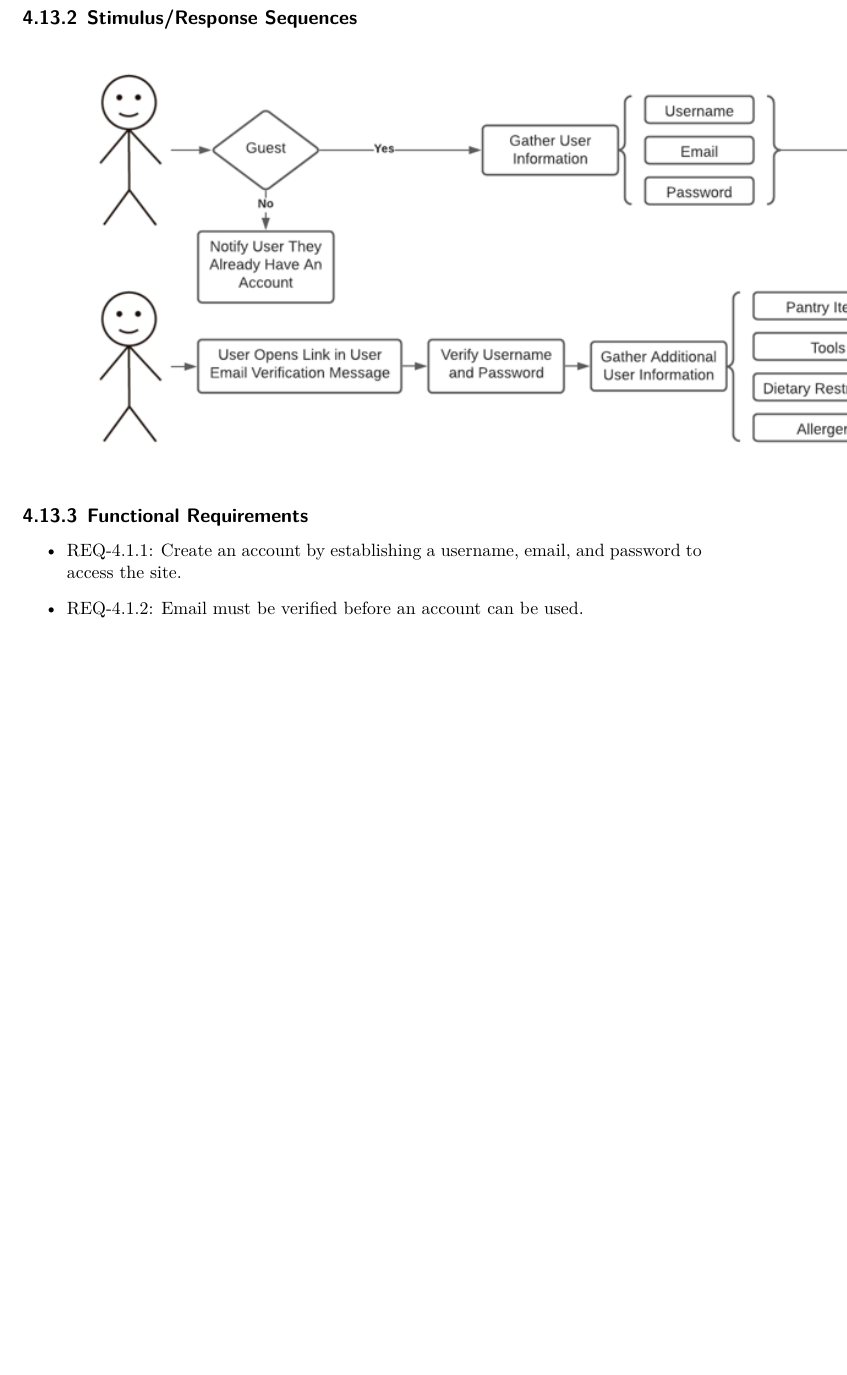
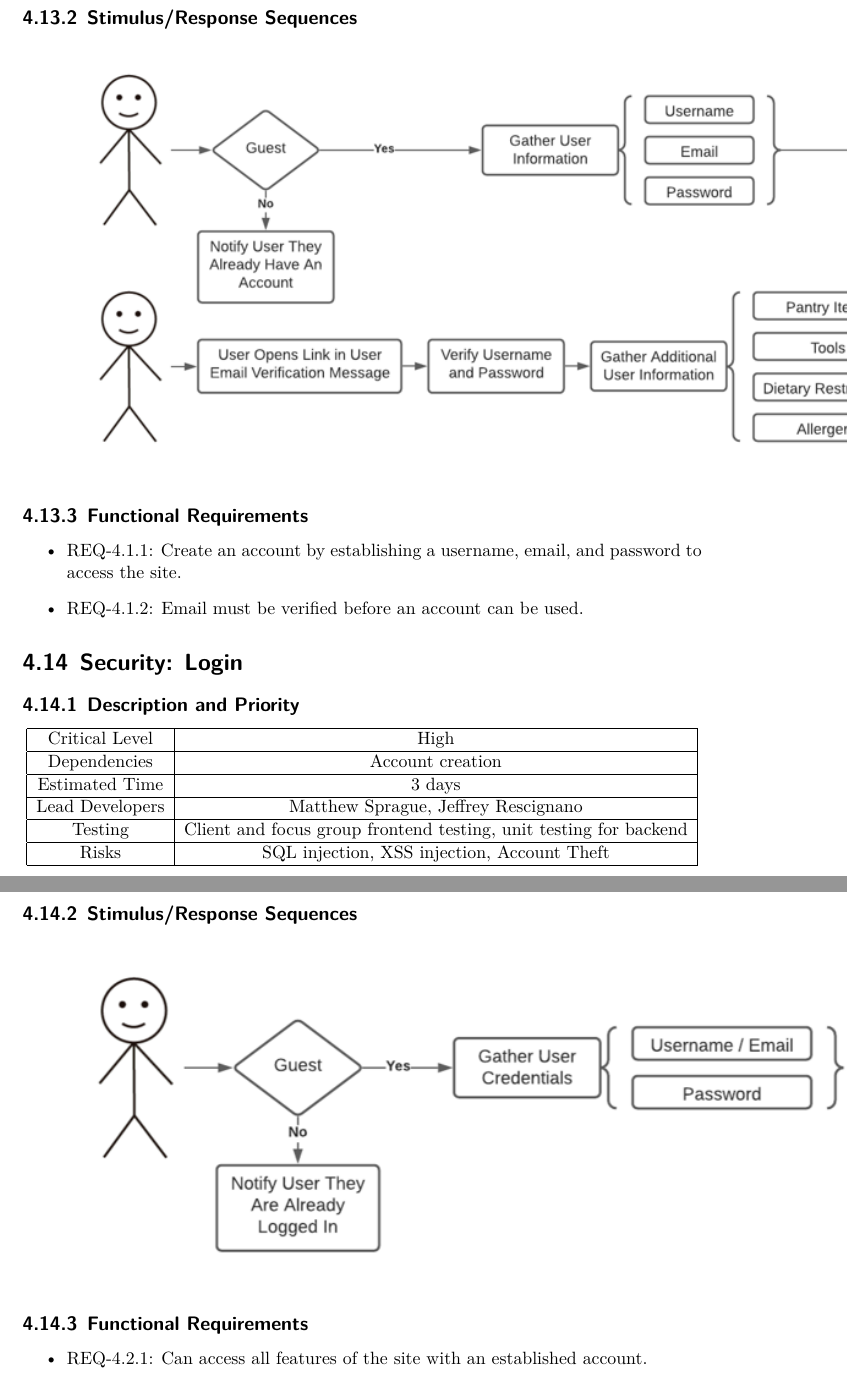
Before and after one commit to CertifiedDataBoys/Requirements-Document, a LaTeX document (srs.tex): part of page 27 of 30 before the commit and two parts of pages 27 and 28 of 31 after it, the two joined at a grey line, cut so that both start at the same text, the shorter picture padded with empty space. Compiled offline with XeLaTeX.

Commit message:
Add login feature

```diff
--- a/srs.tex
+++ b/srs.tex
@@ -795,6 +795,37 @@ The Recipe Buddy client software interface runs in a web browser and communicate
     \item REQ-4.1.2: Email must be verified before an account can be used.
 \end{itemize}
 
+\section{Security: Login}
+
+\subsection{Description and Priority}
+\begin{center}
+    \begin{tabular}{| c | c | c | c |}
+        \hline
+        Critical Level & High \\
+        \hline
+        Dependencies & Account creation \\
+        \hline
+        Estimated Time & 3 days \\
+        \hline
+        Lead Developers & Matthew Sprague, Jeffrey Rescignano \\
+        \hline
+        Testing & Client and focus group frontend testing, unit testing for backend \\
+        \hline
+        Risks & SQL injection, XSS injection, Account Theft \\
+        \hline
+    \end{tabular}
+\end{center}
+
+\subsection{Stimulus/Response Sequences}
+
+\includegraphics{FlowCharts/Security-Login.png}
+
+\subsection{Functional Requirements}
+
+\begin{itemize}
+    \item REQ-4.2.1: Can access all features of the site with an established account.
+\end{itemize}
+
 \chapter{Other Nonfunctional Requirements}
 
 \section{Performance Requirements}
```
